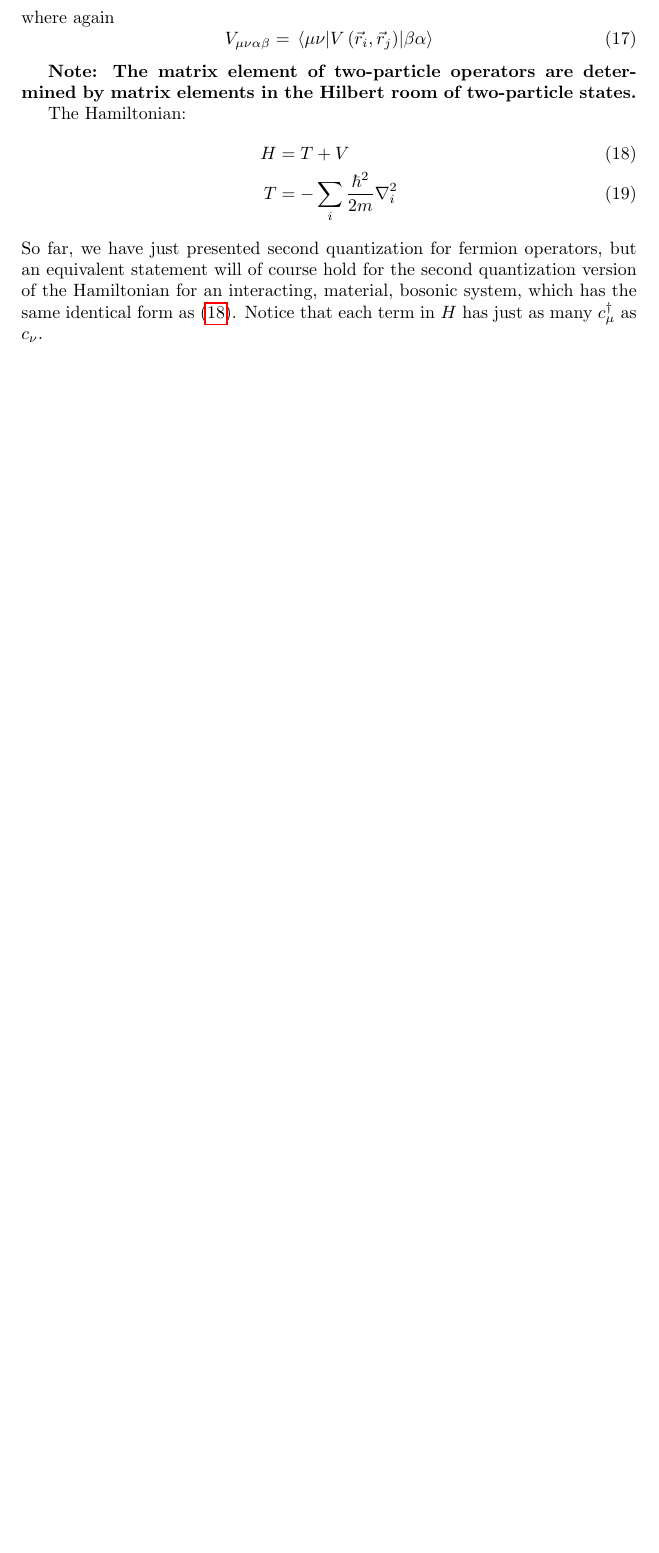
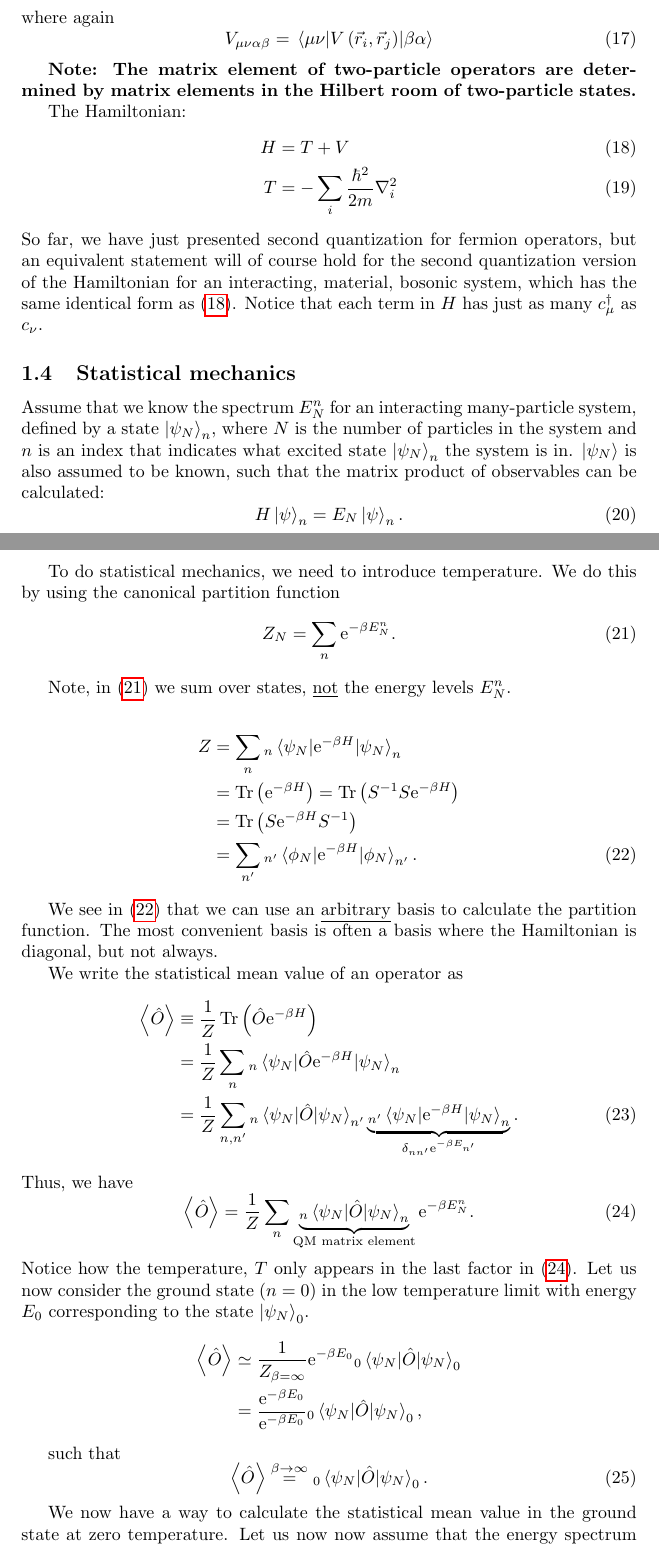
Before and after one commit to kklocker/funksjonalintegralmetoder, a LaTeX document (main.tex, which reads tex/00kort_rekapitulering.tex): part of page 4 of 14 before the commit and two parts of pages 4 and 5 of 16 after it, the two joined at a grey line, cut so that both start at the same text, the shorter picture padded with empty space. Compiled offline with pdfLaTeX.

Commit message:
Finished with introduction/recap chapter. Double check equation 28.

```diff
--- a/main.tex
+++ b/main.tex
@@ -17,7 +17,7 @@
 \usepackage{esdiff}
 \usepackage{tikz-feynman}
 \usepackage{hyperref}
-
+\usepackage{mathtools}
 
 \title{Lecture notes FY8305}
 
--- a/tex/00kort_rekapitulering.tex
+++ b/tex/00kort_rekapitulering.tex
@@ -134,3 +134,54 @@ So far, we have just presented second quantization for fermion operators, but an
 \input{tex/img/simple_interaction}
 \caption{Exchange interaction between two particles.}
 \end{figure}
+
+
+\subsection{Statistical mechanics}
+
+Assume that we know the spectrum $E_N^n$ for an interacting many-particle system, defined by a state $\ket{\psi_N}_n$, where $N$ is the number of particles in the system and $n$ is an index that indicates what excited state $\ket{\psi_N}_n$ the system is in.
+$\ket{\psi_N}$ is also assumed to be known, such that the matrix product of observables can be calculated:
+\begin{equation}
+H\ket{\psi}_n = E_N\ket{\psi}_n.
+\end{equation}
+
+To do statistical mechanics, we need to introduce temperature. We do this by using the canonical partition function
+\begin{equation}
+\label{eq:partition_function}
+Z_N = \sum_n\e^{-\beta E_N^n}.
+\end{equation}
+
+Note, in \eqref{eq:partition_function} we sum over states, \underline{not} the energy levels $E_N^n$.
+
+\begin{align}
+Z &= \sum_n {}_n\mel{\psi_N}{\e^{-\beta H}}{\psi_N}_n \nonumber \\
+ &= \Tr\left(\e^{-\beta H}\right) = \Tr\left(S^{-1}S\e^{-\beta H}\right) \nonumber\\
+ &= \Tr\left(S\e^{-\beta H}S^{-1}\right) \nonumber \\
+ &= \sum_{n'}{}_{n'}\mel{\phi_N}{\e^{-\beta H}}{\phi_N}_{n'}. \label{eq:basis_invariant}
+\end{align}
+
+We see in \eqref{eq:basis_invariant} that we can use an \underline{arbitrary} basis to calculate the partition function. The most convenient basis is often a basis where the Hamiltonian is diagonal, but not always.
+
+We write the statistical mean value of an operator as
+\begin{align}
+\expval{\hat{O}} &\equiv \frac{1}{Z}\Tr\left(\hat{O}\e^{-\beta H}\right) \nonumber\\
+&= \frac{1}{Z} \sum_n {}_n\mel{\psi_N}{\hat{O}\e^{-\beta H}}{\psi_N}_n \nonumber \\
+&= \frac{1}{Z} \sum_{n, n'} {}_n\expval{\hat{O}}{\psi_N}_{n'}\underbrace{{}_{n'}\expval{\e^{-\beta H}}{\psi_N}_n}_{\delta_{nn'}\e^{-\beta E_{n'}}}.
+\end{align}
+Thus, we have
+\begin{equation}
+\label{eq:expval}
+\expval{\hat{O}} = \frac{1}{Z}\sum_n \underbrace{{}_n\expval{\hat{O}}{\psi_N}_n}_{\text{QM matrix element}}\e^{-\beta E_N^n}.
+\end{equation}
+Notice how the temperature, $T$ only appears in the last factor in \eqref{eq:expval}.
+Let us now consider the ground state ($n = 0$) in the low temperature limit with energy $E_0$ corresponding to the state $\ket{\psi_N}_0$.
+\begin{align*}
+\expval{\hat{O}} &\simeq \frac{1}{Z_{\beta = \infty}}\e^{-\beta E_0} {}_0\expval{\hat{O}}{\psi_N}_0 \\
+&= \frac{\e^{-\beta E_0}}{\e^{-\beta E_0}}{}_0\expval{\hat{O}}{\psi_N}_0,
+\end{align*}
+
+such that
+\begin{equation}
+\expval{\hat{O}} \stackrel{\beta \rightarrow \infty}{=} {}_0\expval{\hat{O}}{\psi_N}_0.
+\end{equation}
+
+We now have a way to calculate the statistical mean value in the ground state at zero temperature. Let us now now assume that the energy spectrum is such that the ground state is separated from excited states by a  \underline{gap} (band insulators, semiconductors, superconductors). This way, we can express the excited state energies as
```
Also changed, not shown: tex/00kort_rekapitulering.tex (23 more changed lines), 3 other files.
